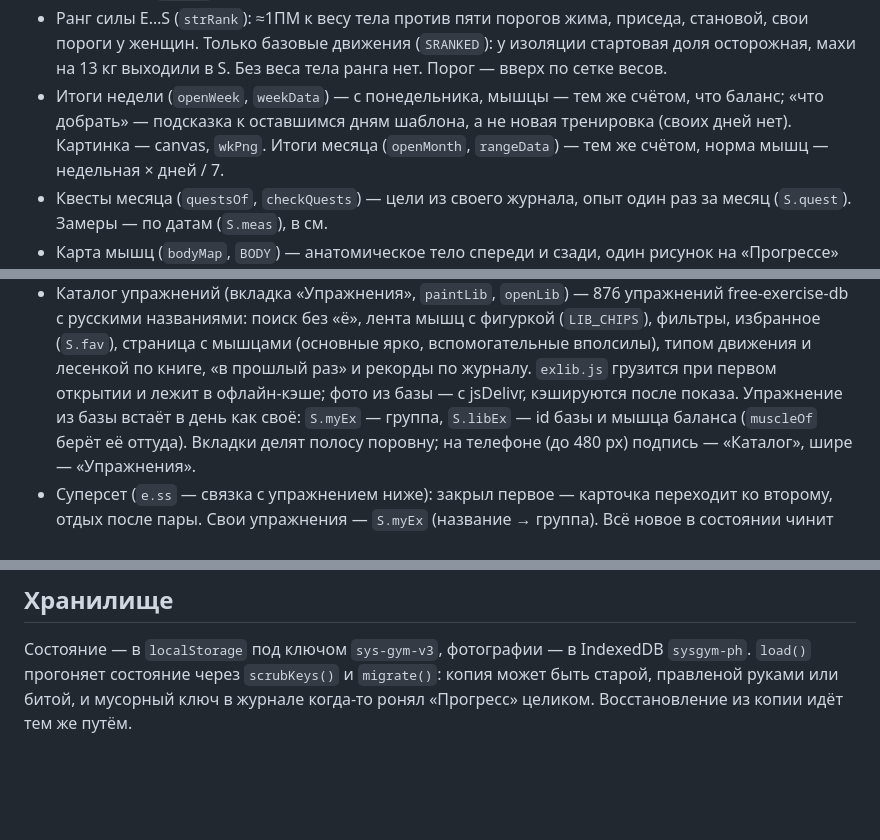
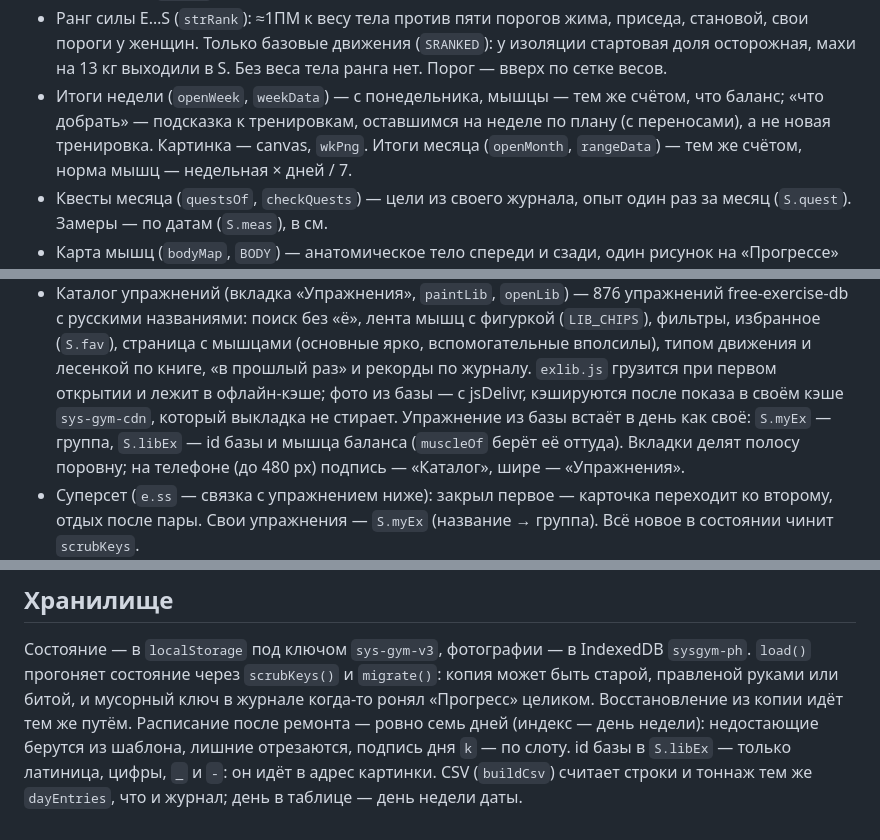
Before and after one commit to dimaster083-commits/plan, a Markdown page: CLAUDE.md, 3 parts joined by grey strips. Rendered like a GitHub page; blank space fills up the shorter version.

Commit message:
CLAUDE.md: итоги недели без «своих дней нет», кэш фото каталога, ремонт расписания и CSV
Строка «(своих дней нет)» в итогах недели противоречила новому решению
владельца о своём расписании (шторка «Неделя», переносы, пауза).

Co-Authored-By: Claude Opus 5.5 <noreply@anthropic.com>

```diff
--- a/CLAUDE.md
+++ b/CLAUDE.md
@@ -125,8 +125,9 @@
   (`SRANKED`): у изоляции стартовая доля осторожная, махи на 13 кг выходили
   в S. Без веса тела ранга нет. Порог — вверх по сетке весов.
 - Итоги недели (`openWeek`, `weekData`) — с понедельника, мышцы — тем же
-  счётом, что баланс; «что добрать» — подсказка к оставшимся дням шаблона,
-  а не новая тренировка (своих дней нет). Картинка — canvas, `wkPng`.
+  счётом, что баланс; «что добрать» — подсказка к тренировкам, оставшимся
+  на неделе по плану (с переносами), а не новая тренировка. Картинка —
+  canvas, `wkPng`.
   Итоги месяца (`openMonth`, `rangeData`) — тем же счётом, норма мышц —
   недельная × дней / 7.
 - Квесты месяца (`questsOf`, `checkQuests`) — цели из своего журнала, опыт
@@ -144,7 +145,8 @@
   (основные ярко, вспомогательные вполсилы), типом движения и лесенкой по
   книге, «в прошлый раз» и рекорды по журналу. `exlib.js` грузится при первом
   открытии и лежит в офлайн-кэше; фото из базы — с jsDelivr, кэшируются после
-  показа. Упражнение из базы встаёт в день как своё: `S.myEx` — группа,
+  показа в своём кэше `sys-gym-cdn`, который выкладка не стирает.
+  Упражнение из базы встаёт в день как своё: `S.myEx` — группа,
   `S.libEx` — id базы и мышца баланса (`muscleOf` берёт её оттуда).
   Вкладки делят полосу поровну; на телефоне (до 480 px) подпись — «Каталог»,
   шире — «Упражнения».
@@ -223,4 +226,8 @@ npm install && npm test
 IndexedDB `sysgym-ph`. `load()` прогоняет состояние через `scrubKeys()` и
 `migrate()`: копия может быть старой, правленой руками или битой, и мусорный
 ключ в журнале когда-то ронял «Прогресс» целиком. Восстановление из копии
-идёт тем же путём.
+идёт тем же путём. Расписание после ремонта — ровно семь дней (индекс —
+день недели): недостающие берутся из шаблона, лишние отрезаются, подпись
+дня `k` — по слоту. id базы в `S.libEx` — только латиница, цифры, `_` и
+`-`: он идёт в адрес картинки. CSV (`buildCsv`) считает строки и тоннаж
+тем же `dayEntries`, что и журнал; день в таблице — день недели даты.
```
Also changed, not shown: other parts of CLAUDE.md (+2 -1 lines).
